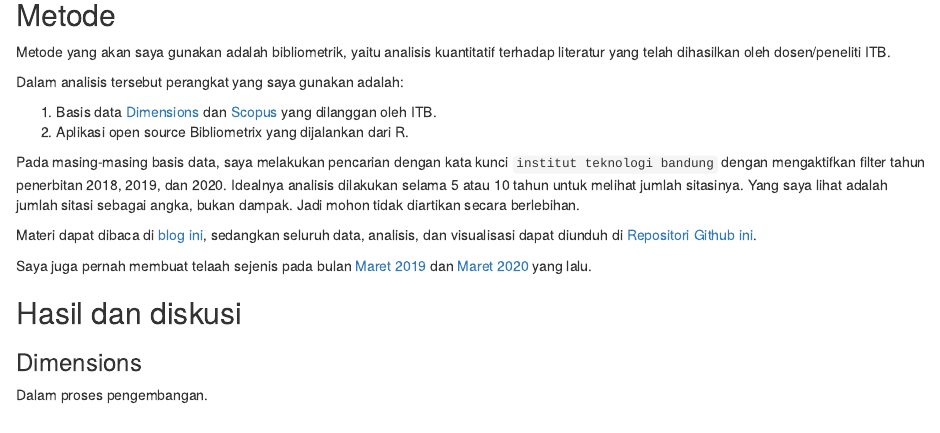
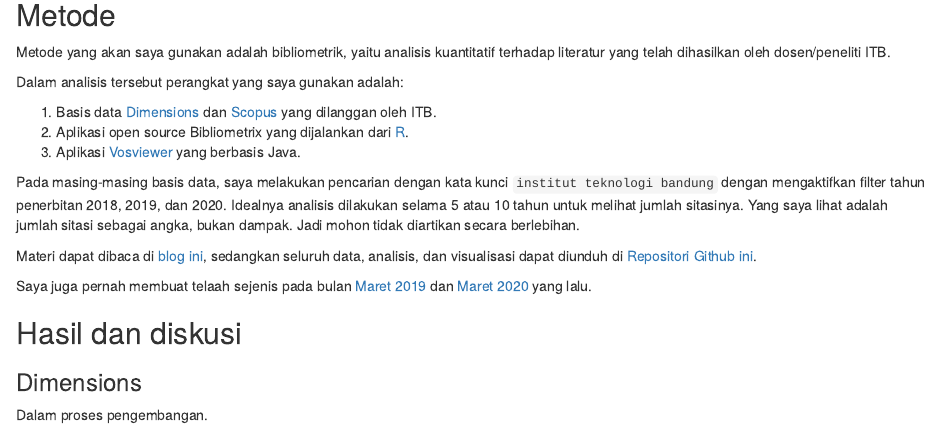
Before and after one commit to dasaptaerwin/right-direction, an R Markdown document (TALK-RIGHT-DIRECTION.Rmd): the page in a window 1100 px wide, from 560 px down. Rendered offline with R 4.5, knitr and Pandoc, with nearby package versions.

Commit message:
Editing ms

```diff
--- a/TALK-RIGHT-DIRECTION.Rmd
+++ b/TALK-RIGHT-DIRECTION.Rmd
@@ -30,7 +30,8 @@ Metode yang akan saya gunakan adalah bibliometrik, yaitu analisis kuantitatif te
 Dalam analisis tersebut perangkat yang saya gunakan adalah:
 
 1. Basis data [Dimensions](app.dimensions.ai) dan [Scopus](scopus.com) yang dilanggan oleh ITB.
-2. Aplikasi open source Bibliometrix yang dijalankan dari R.
+2. Aplikasi open source Bibliometrix yang dijalankan dari [R](cran.r-project.org/).
+3. Aplikasi [Vosviewer](vosviewer.com) yang berbasis Java.
 
 Pada masing-masing basis data, saya melakukan pencarian dengan kata kunci `institut teknologi bandung` dengan mengaktifkan filter tahun penerbitan 2018, 2019, dan 2020. Idealnya analisis dilakukan selama 5 atau 10 tahun untuk melihat jumlah sitasinya. Yang saya lihat adalah jumlah sitasi sebagai angka, bukan dampak. Jadi mohon tidak diartikan secara berlebihan.
 
```
